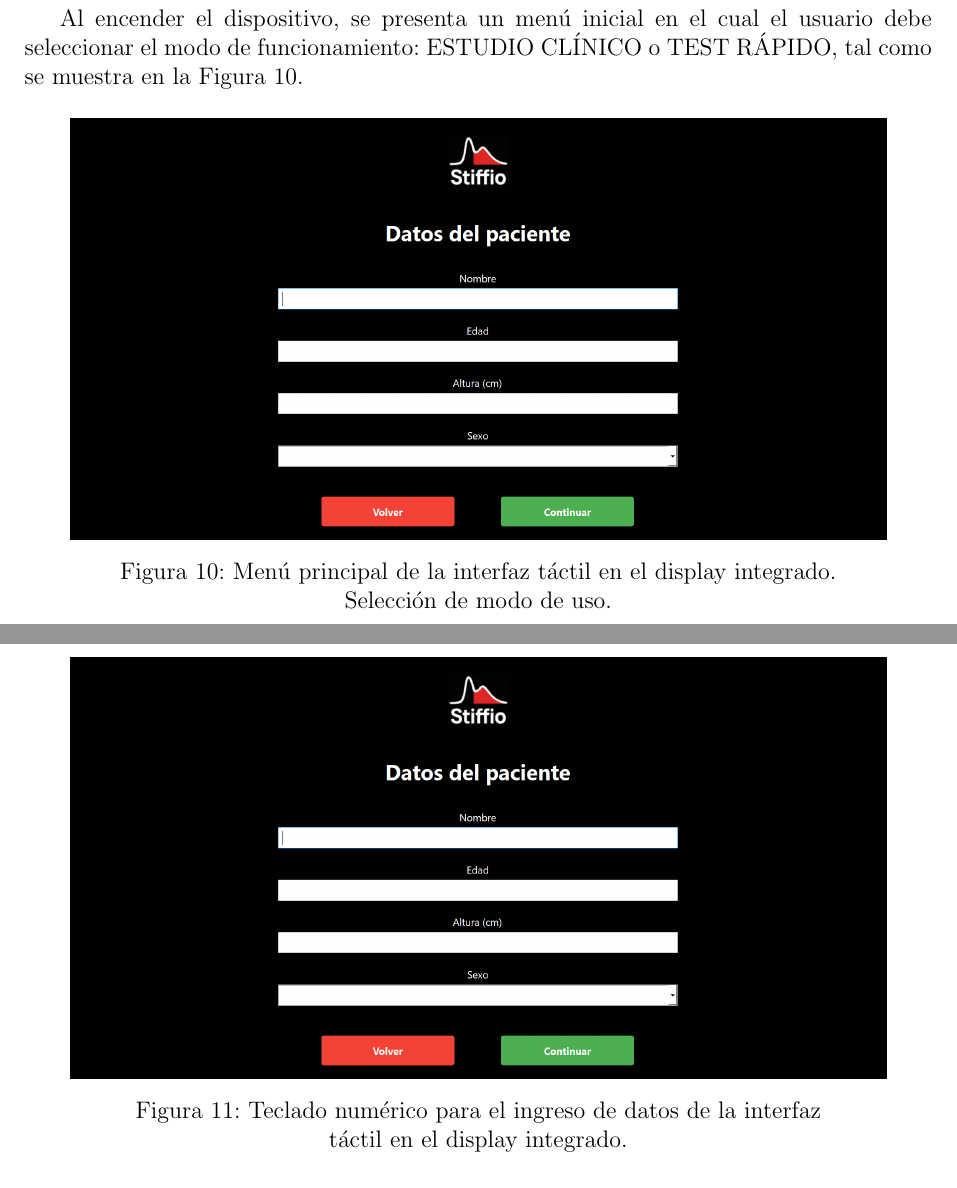
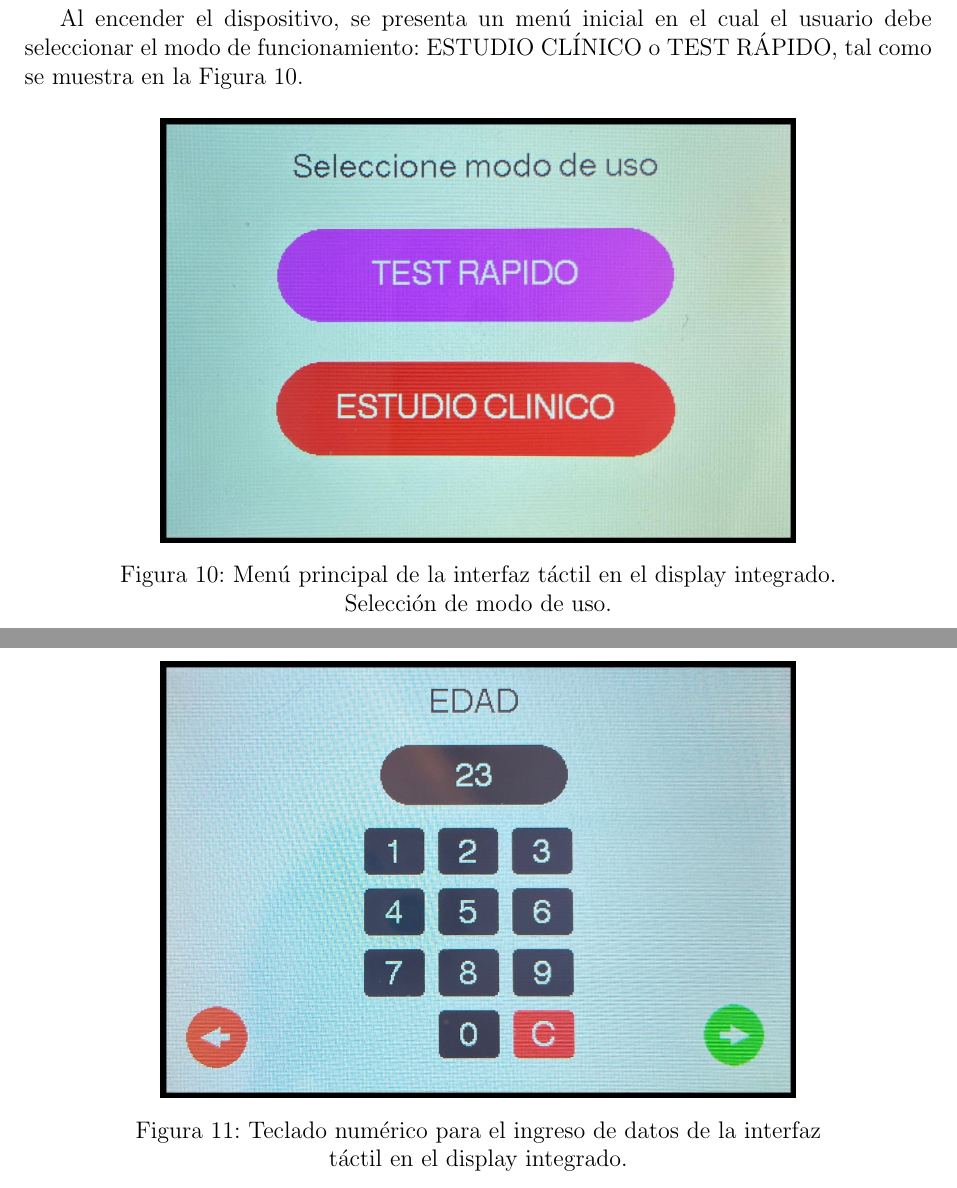
Before and after one commit to Dgluj/Stiffio, a LaTeX document (Informe Final/Informe_Final_Stiffio.tex): two parts of pages 22 and 23 of 37, joined at a grey line, cut so that both start at the same text. Compiled offline with pdfLaTeX.

Commit message:
Informe
agregue fotitos del display en la sección interfaces de usuario

```diff
--- a/Informe Final/Informe_Final_Stiffio.tex
+++ b/Informe Final/Informe_Final_Stiffio.tex
@@ -588,7 +588,7 @@ El dispositivo está dirigido al uso en consultorio clínico. La propuesta no bu
 
         \begin{figure}[H]
         \centering
-        \includegraphics[width=0.9\textwidth]{images/Interfaz Datos.png}
+        \includegraphics[width=0.7\textwidth]{images/Menu Display.jpeg}
         \captionsetup{margin=1.5cm, justification=centering}
         \caption{Menú principal de la interfaz táctil en el display integrado. Selección de modo de uso.}
         \label{fig:MenuDisplay}
@@ -602,7 +602,7 @@ El dispositivo está dirigido al uso en consultorio clínico. La propuesta no bu
 
         \begin{figure}[H]
         \centering
-        \includegraphics[width=0.9\textwidth]{images/Interfaz Datos.png}
+        \includegraphics[width=0.7\textwidth]{images/Teclado Numerico.jpeg}
         \captionsetup{margin=1.5cm, justification=centering}
         \caption{Teclado numérico para el ingreso de datos de la interfaz táctil en el display integrado.}
         \label{fig:TecladoNumerico}
```
Also changed, not shown: Informe Final/images/Menu Display.jpeg (added), Informe Final/images/Teclado Numerico.jpeg (added), 6 other files.
